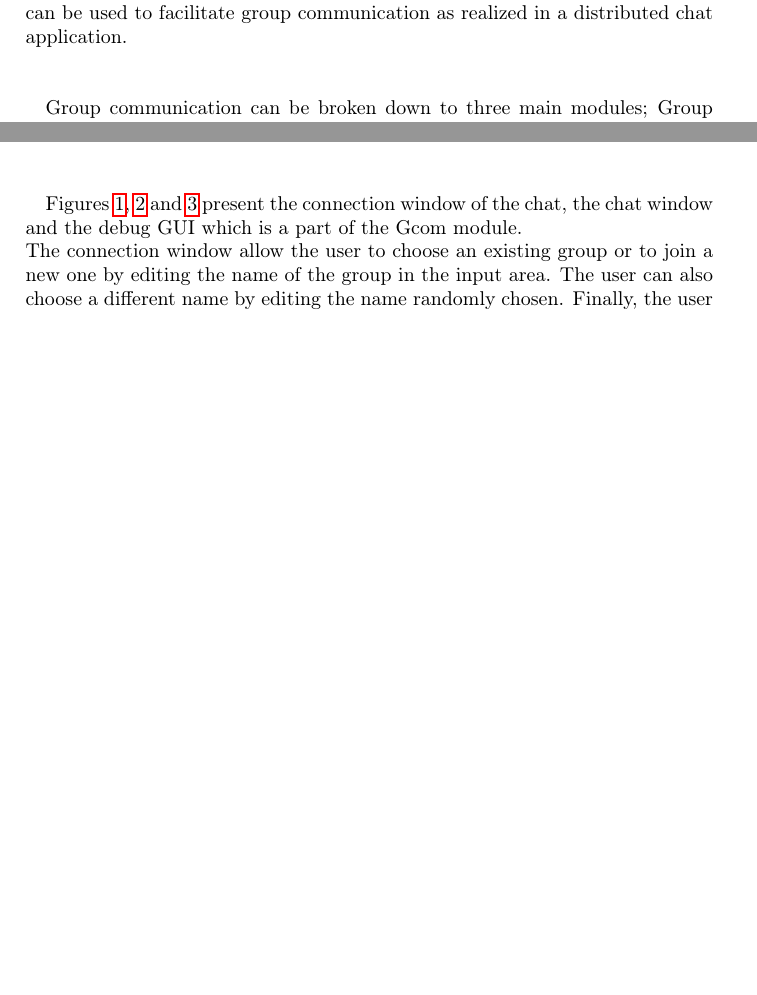
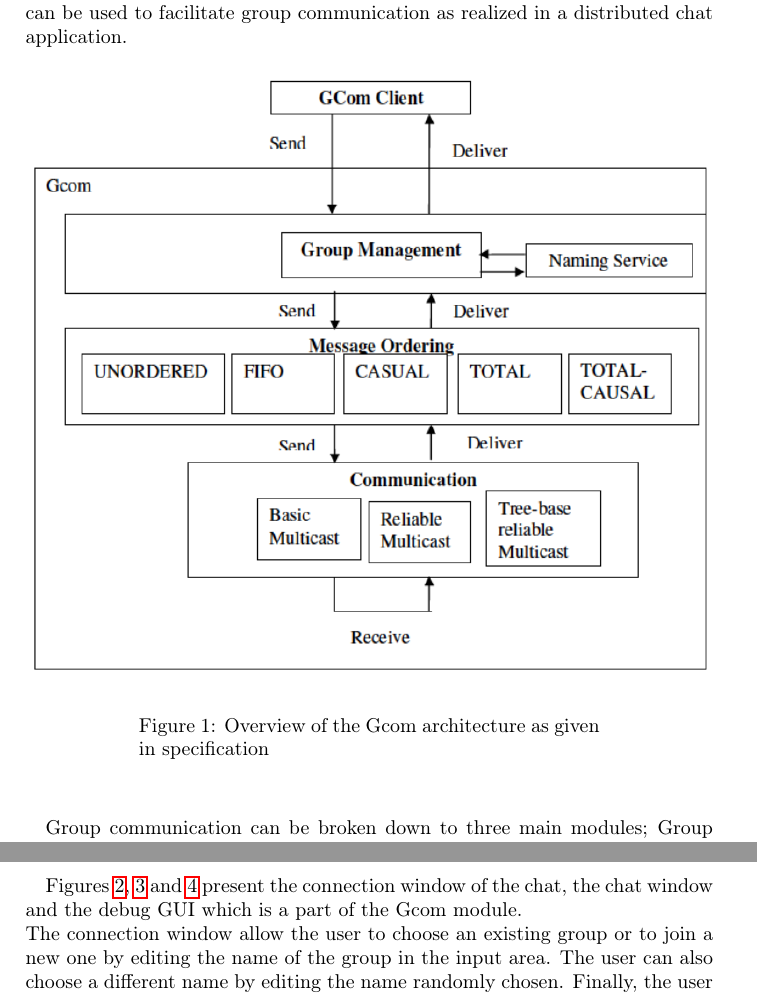
Before and after one commit to blasterbug/GMC, a LaTeX document (report/report.tex, which reads report/intro.tex): two parts of pages 3 and 5 of 12 before the commit and two parts of pages 3 and 5 of 13 after it, joined at a grey line, cut so that both start at the same text, the shorter picture padded with empty space. Compiled offline with pdfLaTeX.

Commit message:
final report

```diff
--- a/report/intro.tex
+++ b/report/intro.tex
@@ -2,8 +2,19 @@
     Group communication and management is a central part of distributed systems.
 This report accounts for the development of \texttt{Gcom}, a middleware that can be used to facilitate group communication as realized in a distributed chat application.
 }
+
+\begin{figure}[hb]
+	\begin{center}
+		\includegraphics[width=\textwidth]{figures/gcom_intro.png}
+	\end{center}
+	\caption{
+		Overview of the Gcom architecture as given in specification
+		\label{fig:gcom_spec}
+	}
+\end{figure}
+
 \paragraph{}{
-Group communication can be broken down to three main modules; Group management, message ordering and communication. These three are layered as shown in Figure 1. For each of these layers there are different algorithms and approaches as to how they function and what behaviour they provide.
+Group communication can be broken down to three main modules; Group management, message ordering and communication. These three are layered as shown in Figure \ref{fig:gcom_spec}. For each of these layers there are different algorithms and approaches as to how they function and what behaviour they provide.
 Different applications are dependent on different underlying algorithms which means that a group communication middleware should provide easily chosen behaviours in order to be usable.
 Gcom is a peer to peer system where all peers have the same responsibility.
 }
```
Also changed, not shown: report/report.tex (+3 -3 lines), report/figures/gcom_intro.png (added).
